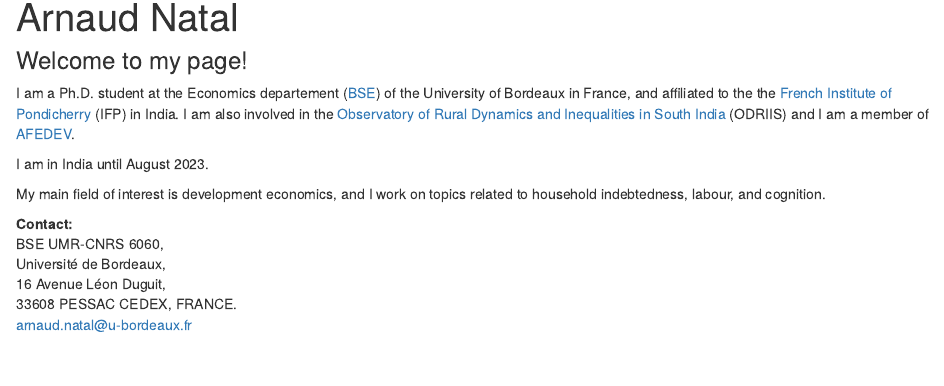
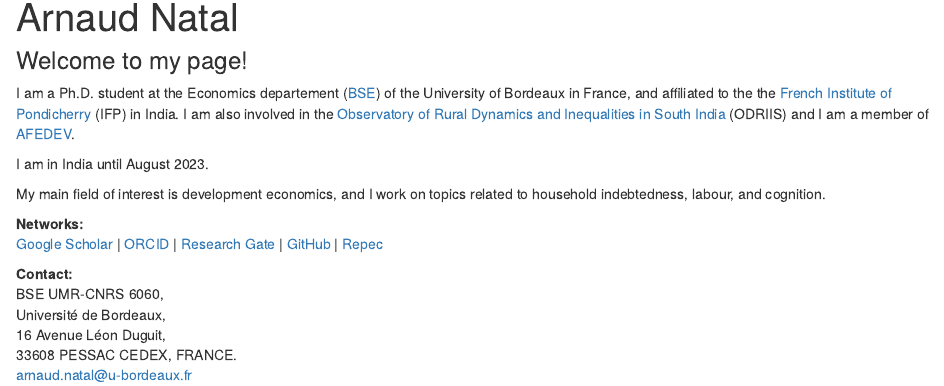
Before and after one commit to arnaudnatal/arnaudnatal.github.io, an R Markdown document (index.Rmd): the page in a window 1100 px wide, from 90 px down. Rendered offline with R 4.5, knitr and Pandoc, with nearby package versions; drawn as R Markdown's standard HTML page in place of the format the file asks for.

Commit message:
Change networks

```diff
--- a/index.Rmd
+++ b/index.Rmd
@@ -11,8 +11,8 @@ links:
     url: "vitae.html"
   - label: Research
     url: "research.html"
-  - label: Networks
-    url: "networks.html"
+#  - label: Networks
+#    url: "networks.html"
 site: distill::distill_website
 output:
   postcards::trestles
@@ -33,6 +33,9 @@ I am in India until August 2023.
 
 My main field of interest is development economics, and I work on topics related to household indebtedness, labour, and cognition.
 
+**Networks:** <br>
+[Google Scholar](https://scholar.google.com/citations?user=TkRH7poAAAAJ&hl) | [ORCID](https://www.orcid.org/0000-0003-1301-2281) | [Research Gate](https://www.researchgate.net/profile/Arnaud-Natal) | [GitHub](https://www.github.com/arnaudnatal) | [Repec](https://ideas.repec.org/f/pna744.html)
+
 **Contact:** <br>
 BSE UMR-CNRS 6060, <br>
 Université de Bordeaux, <br>
--- a/theme.css
+++ b/theme.css
@@ -49,7 +49,7 @@ a:link {
   text-decoration: none;
 }
 a:visited {
-  color: #A4CC4C;
+  color: #509744;
   text-decoration: none;
 }
 a:hover {
```
Also changed, not shown: index.html, networks.html, research.html, search.json, vitae.html.
